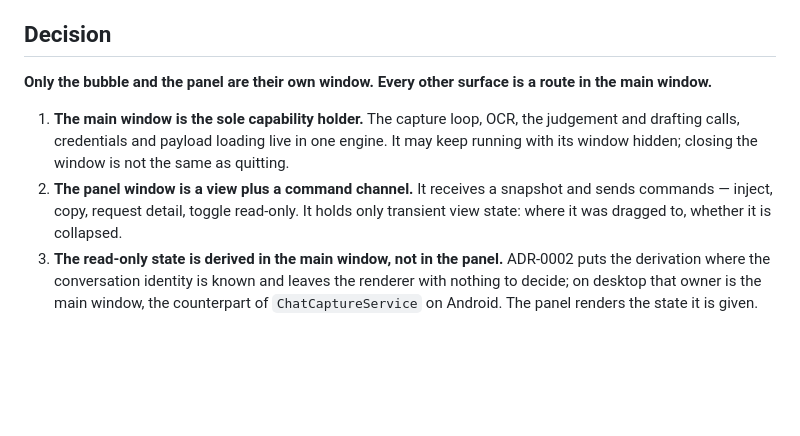
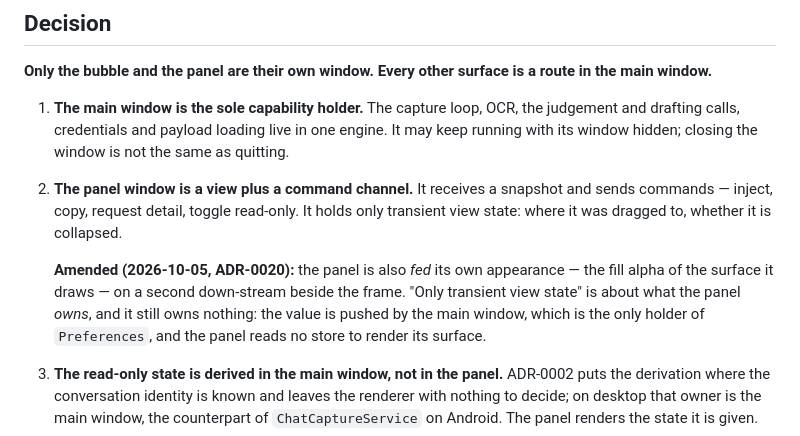
Before and after one commit to RayWangQvQ/miaotoujunshi, a Markdown page: docs/adr/0012-only-the-bubble-and-panel-are-their-own-window.md, the part around the change. Drawn GitHub-style; blank space fills up the shorter version.

```diff
--- a/docs/adr/0012-only-the-bubble-and-panel-are-their-own-window.md
+++ b/docs/adr/0012-only-the-bubble-and-panel-are-their-own-window.md
@@ -33,6 +33,12 @@ route in the main window.**
 2. **The panel window is a view plus a command channel.** It receives a snapshot
    and sends commands — inject, copy, request detail, toggle read-only. It holds
    only transient view state: where it was dragged to, whether it is collapsed.
+
+   **Amended (2026-10-05, ADR-0020):** the panel is also *fed* its own appearance —
+   the fill alpha of the surface it draws — on a second down-stream beside the
+   frame. "Only transient view state" is about what the panel *owns*, and it still
+   owns nothing: the value is pushed by the main window, which is the only holder
+   of `Preferences`, and the panel reads no store to render its surface.
 3. **The read-only state is derived in the main window, not in the panel.** ADR-0002
    puts the derivation where the conversation identity is known and leaves the
    renderer with nothing to decide; on desktop that owner is the main window, the
```
Also changed, not shown: docs/adr/0020-carry-the-panel-appearance-across-the-engine-boundary.md (added, +178 -0 lines).
